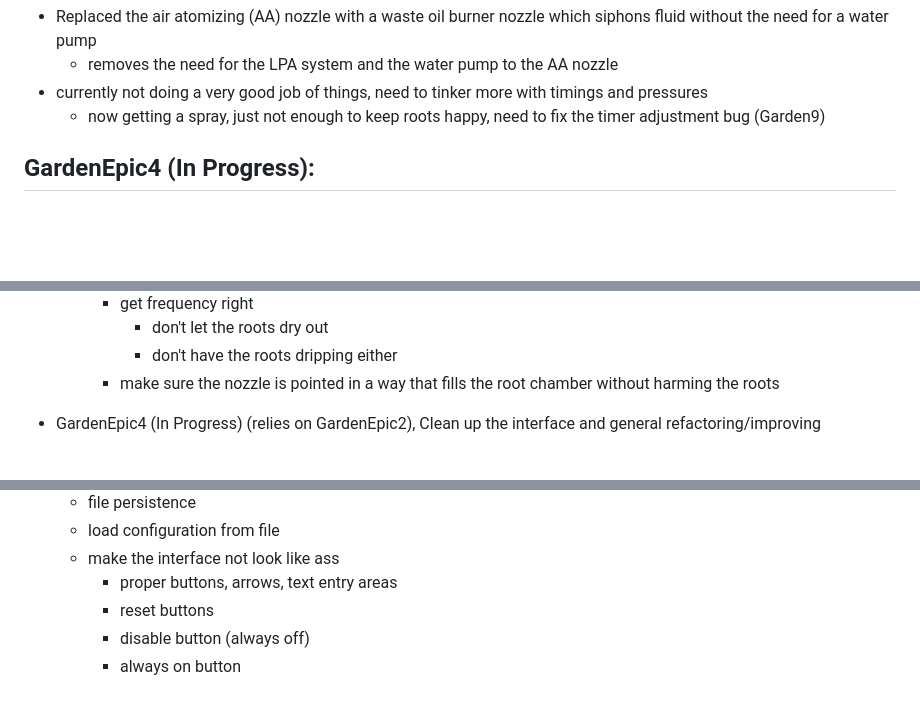
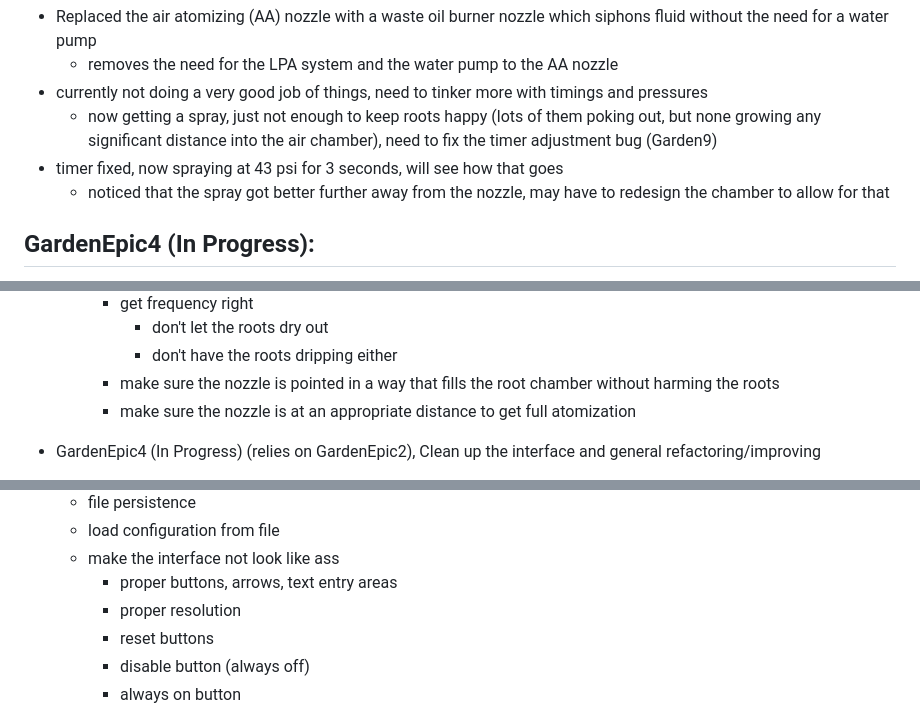
Before and after one commit to robert-mccarthy-ca/Garden, a Markdown page: README.md, 3 parts joined by grey strips. Drawn GitHub-style; blank space fills up the shorter version.

Commit message:
Update README.md
update for timings and pressures for the nozzle

```diff
--- a/README.md
+++ b/README.md
@@ -36,7 +36,9 @@ GardenEpic3 (In Progress):
 - Replaced the air atomizing (AA) nozzle with a waste oil burner nozzle which siphons fluid without the need for a water pump
   - removes the need for the LPA system and the water pump to the AA nozzle
 - currently not doing a very good job of things, need to tinker more with timings and pressures
-  - now getting a spray, just not enough to keep roots happy, need to fix the timer adjustment bug (Garden9)
+  - now getting a spray, just not enough to keep roots happy (lots of them poking out, but none growing any significant distance into the air chamber), need to fix the timer adjustment bug (Garden9)
+- timer fixed, now spraying at 43 psi for 3 seconds, will see how that goes
+  - noticed that the spray got better further away from the nozzle, may have to redesign the chamber to allow for that
 
 GardenEpic4 (In Progress):
 -------------------------
@@ -68,6 +70,7 @@ Key requirements
       - don't let the roots dry out
       - don't have the roots dripping either
     - make sure the nozzle is pointed in a way that fills the root chamber without harming the roots
+    - make sure the nozzle is at an appropriate distance to get full atomization
 
 - GardenEpic4 (In Progress) (relies on GardenEpic2), Clean up the interface and general refactoring/improving
   - Garden8 (InProgress) Have the onboard LED assignable to a timer for testing
@@ -79,6 +82,7 @@ Key requirements
   - load configuration from file
   - make the interface not look like ass
     - proper buttons, arrows, text entry areas
+    - proper resolution
     - reset buttons
     - disable button (always off)
     - always on button
```
